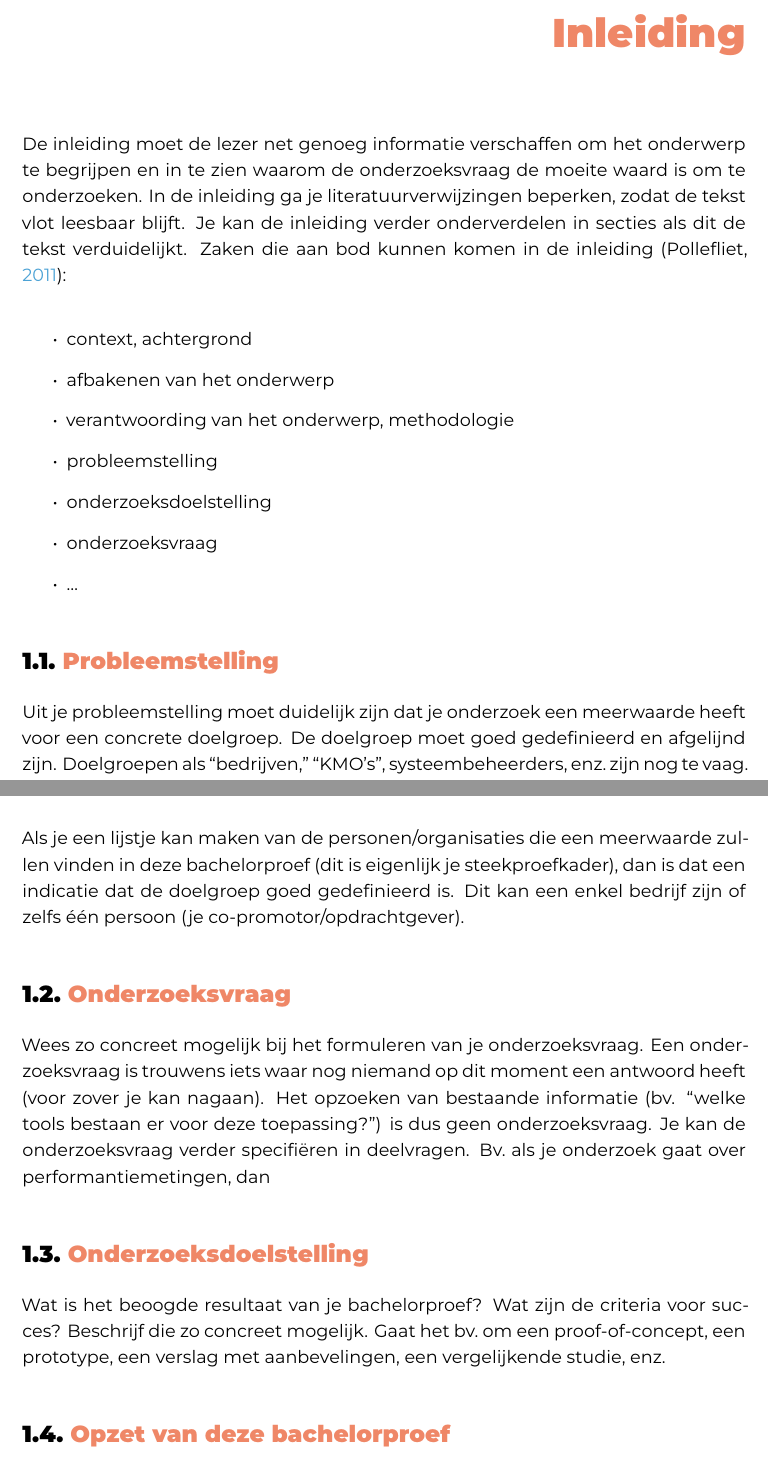
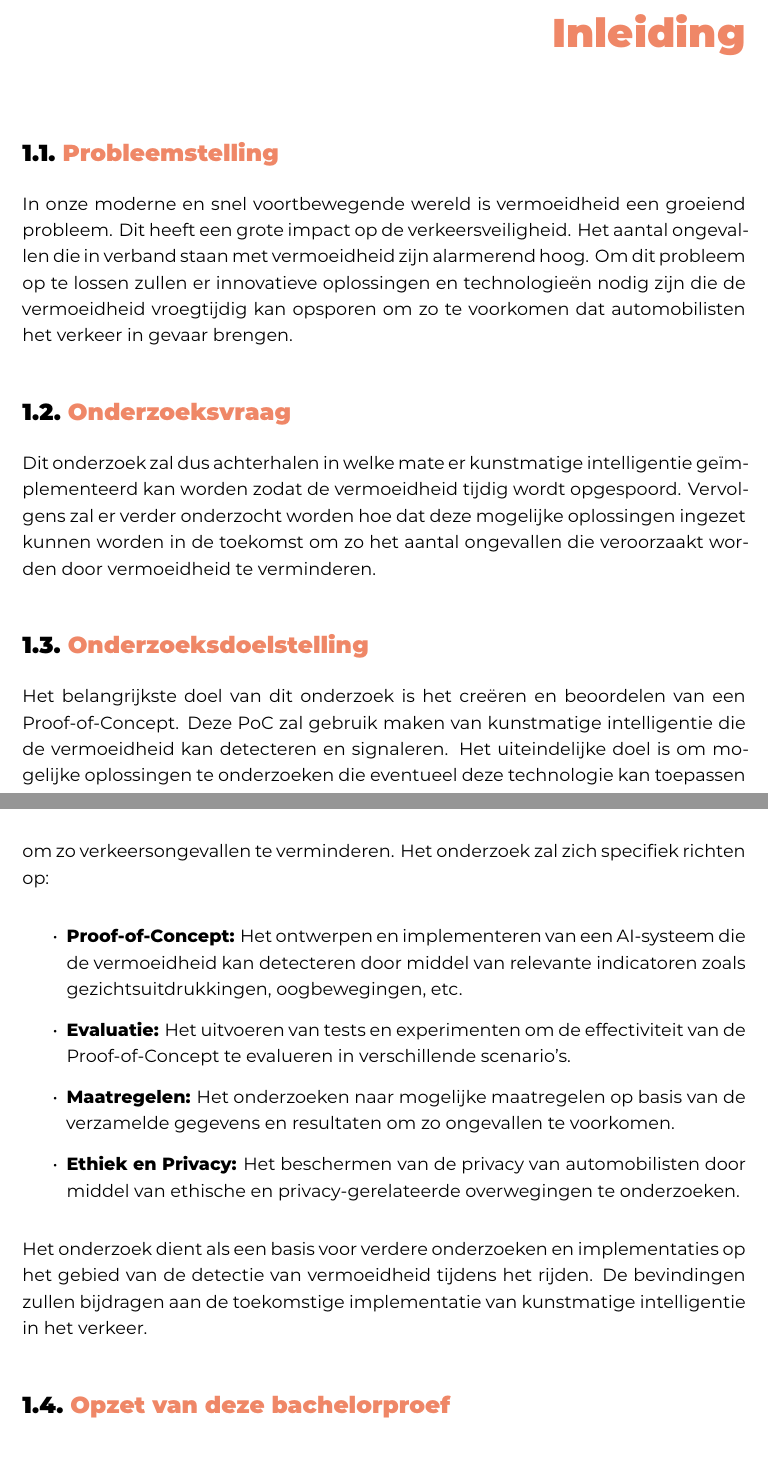
Before and after one commit to lodeevb/bachelorproef, a LaTeX thesis (bachproef/FamilienaamVoornaamBP.tex, which reads bachproef/inleiding.tex): two parts of pages 8 and 9 of 22 before the commit and two parts of pages 8 and 9 of 24 after it, joined at a grey line, cut so that both start at the same text. Compiled offline with XeLaTeX; a LaTeX package or settings file that is missing is left out.

Commit message:
inleiding bachelorproef

```diff
--- a/bachproef/inleiding.tex
+++ b/bachproef/inleiding.tex
@@ -5,32 +5,33 @@
 \chapter{\IfLanguageName{dutch}{Inleiding}{Introduction}}%
 \label{ch:inleiding}
 
-De inleiding moet de lezer net genoeg informatie verschaffen om het onderwerp te begrijpen en in te zien waarom de onderzoeksvraag de moeite waard is om te onderzoeken. In de inleiding ga je literatuurverwijzingen beperken, zodat de tekst vlot leesbaar blijft. Je kan de inleiding verder onderverdelen in secties als dit de tekst verduidelijkt. Zaken die aan bod kunnen komen in de inleiding~\autocite{Pollefliet2011}:
-
-\begin{itemize}
-  \item context, achtergrond
-  \item afbakenen van het onderwerp
-  \item verantwoording van het onderwerp, methodologie
-  \item probleemstelling
-  \item onderzoeksdoelstelling
-  \item onderzoeksvraag
-  \item \ldots
-\end{itemize}
-
 \section{\IfLanguageName{dutch}{Probleemstelling}{Problem Statement}}%
 \label{sec:probleemstelling}
 
-Uit je probleemstelling moet duidelijk zijn dat je onderzoek een meerwaarde heeft voor een concrete doelgroep. De doelgroep moet goed gedefinieerd en afgelijnd zijn. Doelgroepen als ``bedrijven,'' ``KMO's'', systeembeheerders, enz.~zijn nog te vaag. Als je een lijstje kan maken van de personen/organisaties die een meerwaarde zullen vinden in deze bachelorproef (dit is eigenlijk je steekproefkader), dan is dat een indicatie dat de doelgroep goed gedefinieerd is. Dit kan een enkel bedrijf zijn of zelfs één persoon (je co-promotor/opdrachtgever).
+In onze moderne en snel voortbewegende wereld is vermoeidheid een groeiend probleem. Dit heeft een grote impact op de verkeersveiligheid. Het aantal ongevallen die in verband staan met vermoeidheid zijn alarmerend hoog. Om dit probleem op te lossen zullen er innovatieve oplossingen en technologieën nodig zijn die de vermoeidheid vroegtijdig kan opsporen om zo te voorkomen dat automobilisten het verkeer in gevaar brengen.
 
 \section{\IfLanguageName{dutch}{Onderzoeksvraag}{Research question}}%
 \label{sec:onderzoeksvraag}
 
-Wees zo concreet mogelijk bij het formuleren van je onderzoeksvraag. Een onderzoeksvraag is trouwens iets waar nog niemand op dit moment een antwoord heeft (voor zover je kan nagaan). Het opzoeken van bestaande informatie (bv. ``welke tools bestaan er voor deze toepassing?'') is dus geen onderzoeksvraag. Je kan de onderzoeksvraag verder specifiëren in deelvragen. Bv.~als je onderzoek gaat over performantiemetingen, dan
+Dit onderzoek zal dus achterhalen in welke mate er kunstmatige intelligentie geïmplementeerd kan worden zodat de vermoeidheid tijdig wordt opgespoord. Vervolgens zal er verder onderzocht worden hoe dat deze mogelijke oplossingen ingezet kunnen worden in de toekomst om zo het aantal ongevallen die veroorzaakt worden door vermoeidheid te verminderen.
 
 \section{\IfLanguageName{dutch}{Onderzoeksdoelstelling}{Research objective}}%
 \label{sec:onderzoeksdoelstelling}
 
-Wat is het beoogde resultaat van je bachelorproef? Wat zijn de criteria voor succes? Beschrijf die zo concreet mogelijk. Gaat het bv.\ om een proof-of-concept, een prototype, een verslag met aanbevelingen, een vergelijkende studie, enz.
+Het belangrijkste doel van dit onderzoek is het creëren en beoordelen van een Proof-of-Concept. Deze PoC zal gebruik maken van kunstmatige intelligentie die de vermoeidheid kan detecteren en signaleren. Het uiteindelijke doel is om mogelijke oplossingen te onderzoeken die eventueel deze technologie kan toepassen om zo verkeersongevallen te verminderen. Het onderzoek zal zich specifiek richten op:
+\begin{itemize}
+    \item \textbf{Proof-of-Concept:}
+    Het ontwerpen en implementeren van een AI-systeem die de vermoeidheid kan detecteren door middel van relevante indicatoren zoals gezichtsuitdrukkingen, oogbewegingen, etc.
+    \item \textbf{Evaluatie:}
+    Het uitvoeren van tests en experimenten om de effectiviteit van de Proof-of-Concept te evalueren in verschillende
+    scenario's.
+    \item \textbf{Maatregelen:}
+    Het onderzoeken naar mogelijke maatregelen op basis van de verzamelde gegevens en resultaten om zo ongevallen te voorkomen.
+    \item \textbf{Ethiek en Privacy:}
+    Het beschermen van de privacy van automobilisten door middel van ethische en privacy-gerelateerde overwegingen te onderzoeken.
+\end{itemize}
+
+Het onderzoek dient als een basis voor verdere onderzoeken en implementaties op het gebied van de detectie van vermoeidheid tijdens het rijden. De bevindingen zullen bijdragen aan de toekomstige implementatie van kunstmatige intelligentie in het verkeer.
 
 \section{\IfLanguageName{dutch}{Opzet van deze bachelorproef}{Structure of this bachelor thesis}}%
 \label{sec:opzet-bachelorproef}
```
Also changed, not shown: bachproef/FamilienaamVoornaamBP.tex (+2 -0 lines), bachproef/proof-of-concept.tex (added, +3 -0 lines), bachproef/testcases.tex (added, +3 -0 lines), bachproef/inleiding.tex (4 more changed lines).
